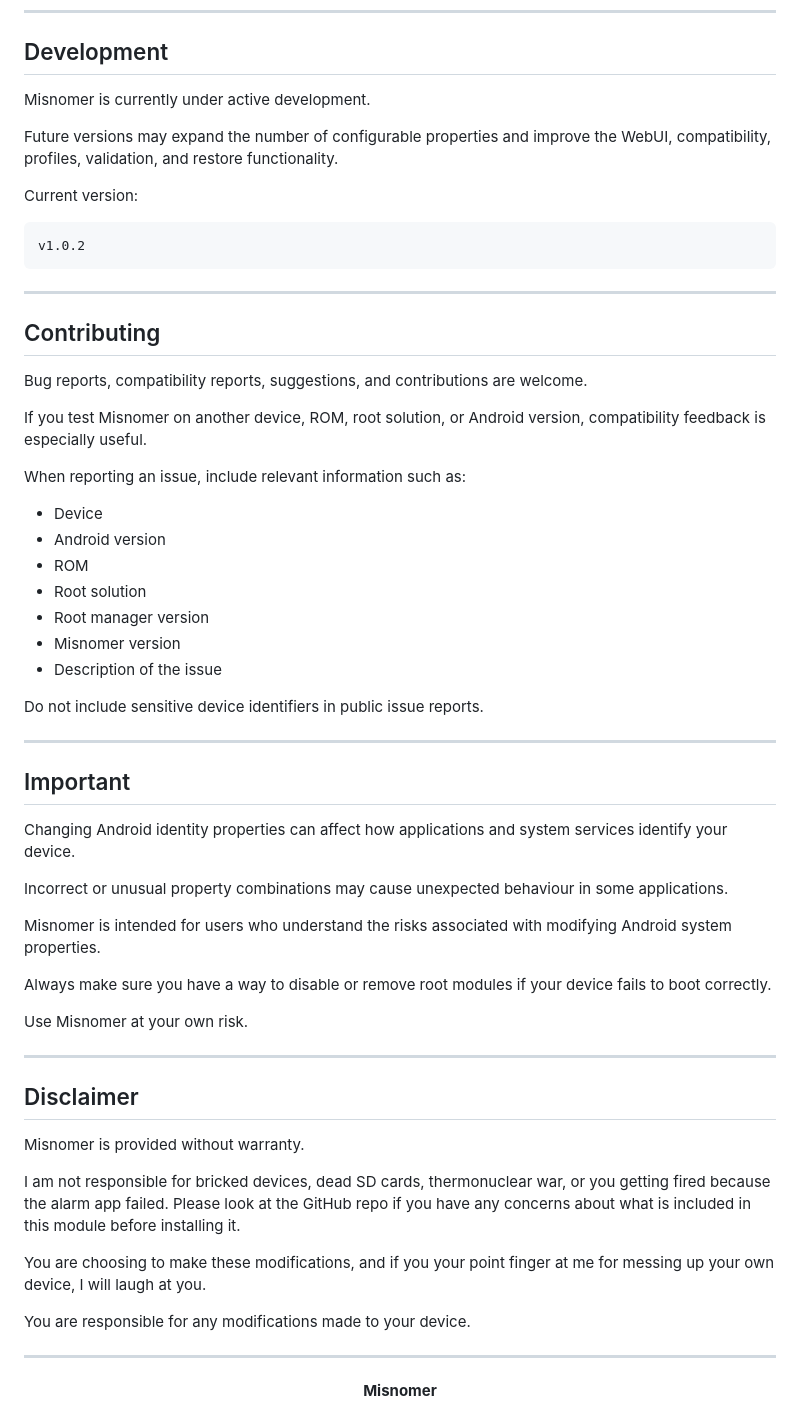
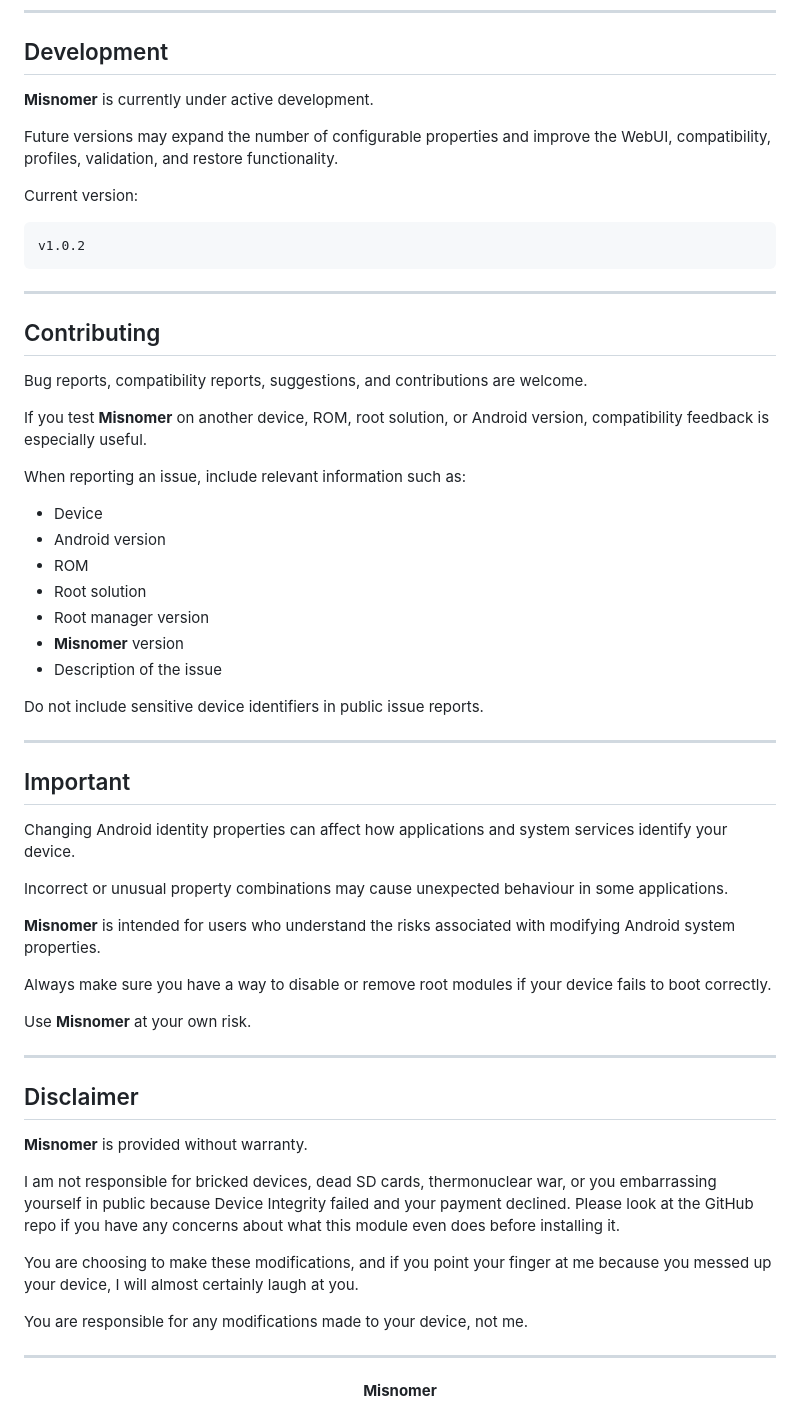
Before and after one commit to SchlorpyDorp/Misnomer, a Markdown page: readme.md, the part around one of its changes. Rendered like a GitHub page.

```diff
--- a/readme.md
+++ b/readme.md
@@ -291,7 +291,7 @@ Changing the model name alone does not make your device indistinguishable from a
 
 ## Development
 
-Misnomer is currently under active development.
+**Misnomer** is currently under active development.
 
 Future versions may expand the number of configurable properties and improve the WebUI, compatibility, profiles, validation, and restore functionality.
 
@@ -307,7 +307,7 @@ v1.0.2
 
 Bug reports, compatibility reports, suggestions, and contributions are welcome.
 
-If you test Misnomer on another device, ROM, root solution, or Android version, compatibility feedback is especially useful.
+If you test **Misnomer** on another device, ROM, root solution, or Android version, compatibility feedback is especially useful.
 
 When reporting an issue, include relevant information such as:
 
@@ -316,7 +316,7 @@ When reporting an issue, include relevant information such as:
 - ROM
 - Root solution
 - Root manager version
-- Misnomer version
+- **Misnomer** version
 - Description of the issue
 
 Do not include sensitive device identifiers in public issue reports.
@@ -329,23 +329,23 @@ Changing Android identity properties can affect how applications and system serv
 
 Incorrect or unusual property combinations may cause unexpected behaviour in some applications.
 
-Misnomer is intended for users who understand the risks associated with modifying Android system properties.
+**Misnomer** is intended for users who understand the risks associated with modifying Android system properties.
 
 Always make sure you have a way to disable or remove root modules if your device fails to boot correctly.
 
-Use Misnomer at your own risk.
+Use **Misnomer** at your own risk.
 
 ---
 
 ## Disclaimer
 
-Misnomer is provided without warranty.
+**Misnomer** is provided without warranty.
 
-I am not responsible for bricked devices, dead SD cards, thermonuclear war, or you getting fired because the alarm app failed. Please look at the GitHub repo if you have any concerns about what is included in this module before installing it.
+I am not responsible for bricked devices, dead SD cards, thermonuclear war, or you embarrassing yourself in public because Device Integrity failed and your payment declined. Please look at the GitHub repo if you have any concerns about what this module even does before installing it.
 
-You are choosing to make these modifications, and if you your point finger at me for messing up your own device, I will laugh at you.
+You are choosing to make these modifications, and if you point your finger at me because you messed up your device, I will almost certainly laugh at you.
 
-You are responsible for any modifications made to your device.
+You are responsible for any modifications made to your device, not me.
 
 ---
 
```
Also changed, not shown: other parts of readme.md (+23 -23 lines).
